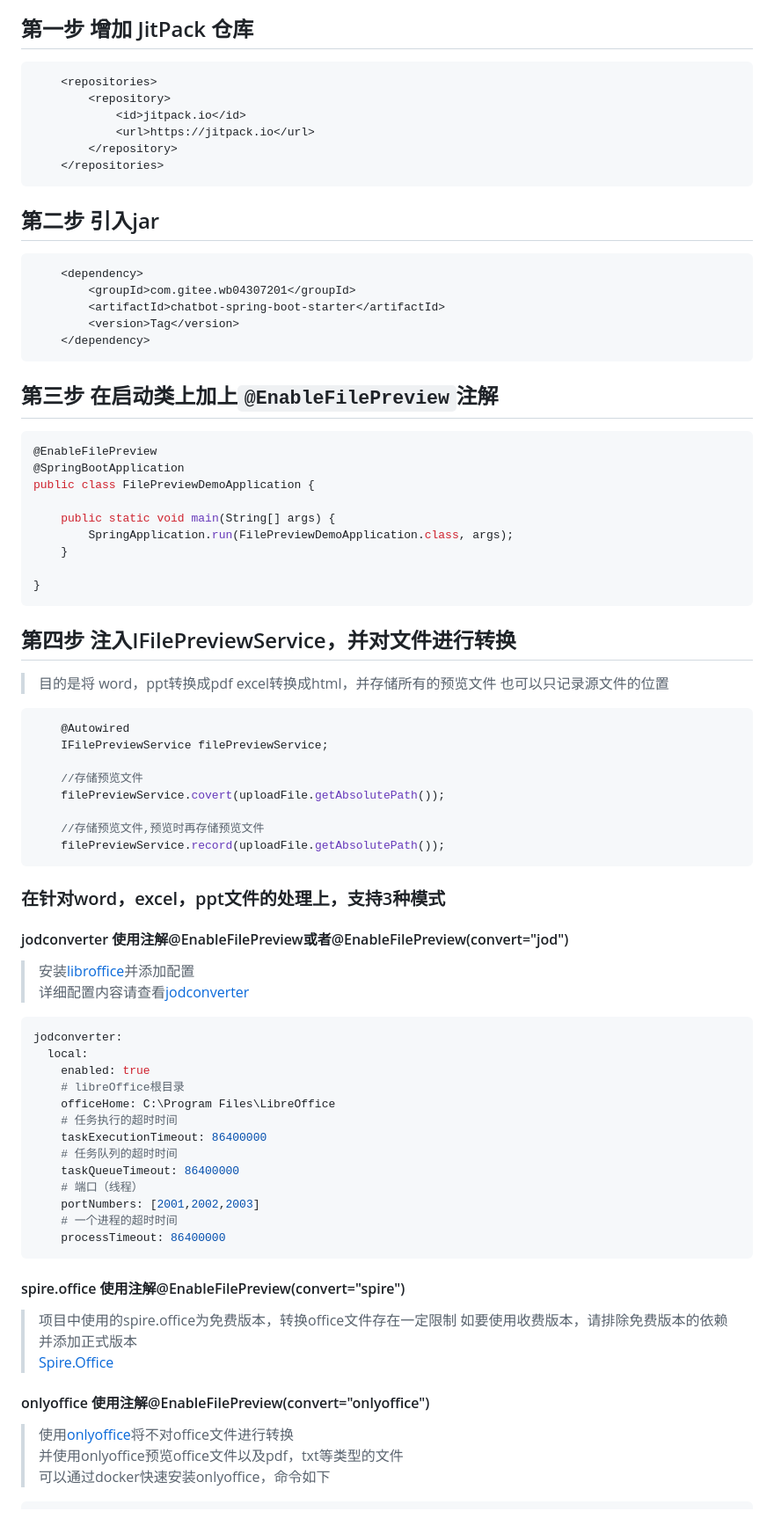
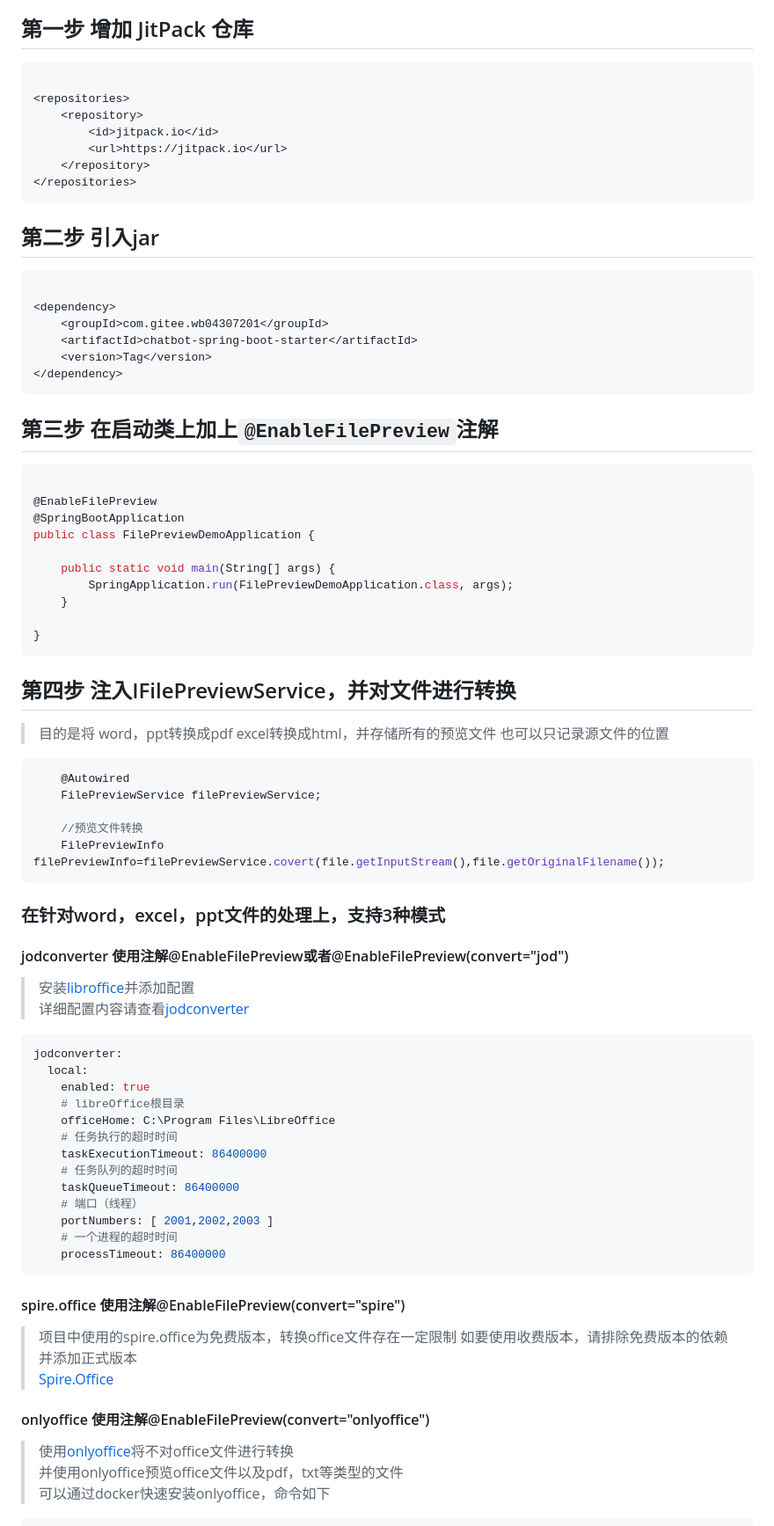
Before and after one commit to wb04307201/file-preview-spring-boot-starter, a Markdown page: README.md, the part around the change printed below. Shown: that part at 88% size. GitHub-like rendering.

````diff
--- a/README.md
+++ b/README.md
@@ -9,25 +11,30 @@
 ## 第一步 增加 JitPack 仓库
+
 ```xml
-    <repositories>
-        <repository>
-            <id>jitpack.io</id>
-            <url>https://jitpack.io</url>
-        </repository>
-    </repositories>
+
+<repositories>
+    <repository>
+        <id>jitpack.io</id>
+        <url>https://jitpack.io</url>
+    </repository>
+</repositories>
 ```
 
 ## 第二步 引入jar
+
 ```xml
-    <dependency>
-        <groupId>com.gitee.wb04307201</groupId>
-        <artifactId>chatbot-spring-boot-starter</artifactId>
-        <version>Tag</version>
-    </dependency>
+
+<dependency>
+    <groupId>com.gitee.wb04307201</groupId>
+    <artifactId>chatbot-spring-boot-starter</artifactId>
+    <version>Tag</version>
+</dependency>
 ```
 
 ## 第三步 在启动类上加上`@EnableFilePreview`注解
 
 ```java
+
 @EnableFilePreview
 @SpringBootApplication
 public class FilePreviewDemoApplication {
@@ -40,22 +47,25 @@ public class FilePreviewDemoApplication {
 ```
 
 ## 第四步 注入IFilePreviewService，并对文件进行转换
+
 > 目的是将 word，ppt转换成pdf excel转换成html，并存储所有的预览文件
 > 也可以只记录源文件的位置
+
 ```java
     @Autowired
-    IFilePreviewService filePreviewService;
+    FilePreviewService filePreviewService;
 
-    //存储预览文件
-    filePreviewService.covert(uploadFile.getAbsolutePath());
+    //预览文件转换
+    FilePreviewInfo filePreviewInfo=filePreviewService.covert(file.getInputStream(),file.getOriginalFilename());
+```
 
-    //存储预览文件,预览时再存储预览文件
-    filePreviewService.record(uploadFile.getAbsolutePath());
-```
 ### 在针对word，excel，ppt文件的处理上，支持3种模式
+
 #### jodconverter 使用注解@EnableFilePreview或者@EnableFilePreview(convert="jod")
+
 > 安装[libroffice](https://zh-cn.libreoffice.org/)并添加配置
 > 详细配置内容请查看[jodconverter](https://github.com/sbraconnier/jodconverter/)
+
 ```yml
 jodconverter:
   local:
@@ -67,15 +77,19 @@ jodconverter:
     # 任务队列的超时时间
     taskQueueTimeout: 86400000
     # 端口（线程）
-    portNumbers: [2001,2002,2003]
+    portNumbers: [ 2001,2002,2003 ]
     # 一个进程的超时时间
     processTimeout: 86400000
 ```
+
 #### spire.office 使用注解@EnableFilePreview(convert="spire")
+
 > 项目中使用的spire.office为免费版本，转换office文件存在一定限制
 > 如要使用收费版本，请排除免费版本的依赖并添加正式版本
 > [Spire.Office](https://www.e-iceblue.com/)
+
 #### onlyoffice 使用注解@EnableFilePreview(convert="onlyoffice")
+
 > 使用[onlyoffice](https://www.onlyoffice.com/zh/)将不对office文件进行转换
 > 并使用onlyoffice预览office文件以及pdf，txt等类型的文件
 > 可以通过docker快速安装onlyoffice，命令如下
````
Also changed, not shown: other parts of README.md (+63 -13 lines), img_6.png (deleted), img_8.png (added), 11 other files.
